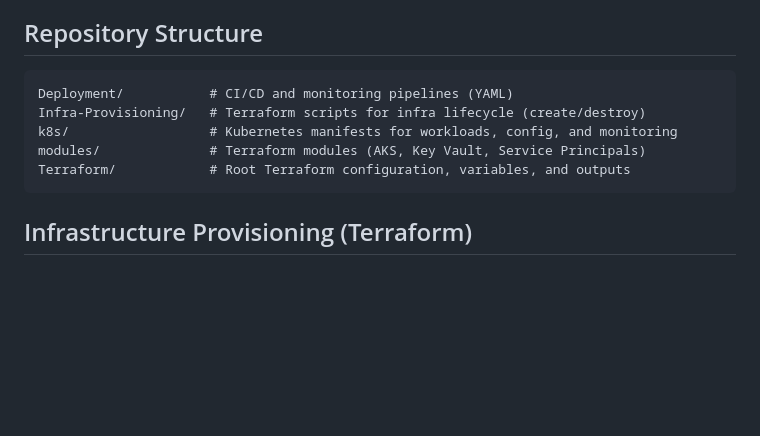
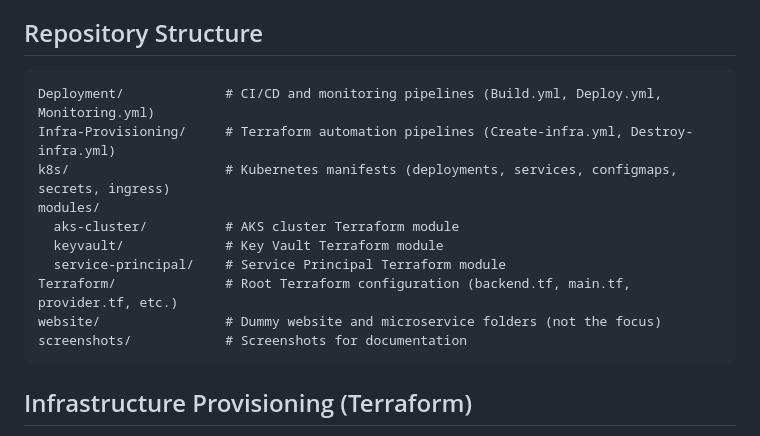
Before and after one commit to TanmayaChoudhury/shopping-site, a Markdown page: README.md, the part around the change. Rendered like a GitHub page; blank space fills up the shorter version.

````diff
--- a/README.md
+++ b/README.md
@@ -39,11 +39,16 @@ This repository demonstrates how to:
 ## Repository Structure
 
 ```
-Deployment/           # CI/CD and monitoring pipelines (YAML)
-Infra-Provisioning/   # Terraform scripts for infra lifecycle (create/destroy)
-k8s/                  # Kubernetes manifests for workloads, config, and monitoring
-modules/              # Terraform modules (AKS, Key Vault, Service Principals)
-Terraform/            # Root Terraform configuration, variables, and outputs
+Deployment/             # CI/CD and monitoring pipelines (Build.yml, Deploy.yml, Monitoring.yml)
+Infra-Provisioning/     # Terraform automation pipelines (Create-infra.yml, Destroy-infra.yml)
+k8s/                    # Kubernetes manifests (deployments, services, configmaps, secrets, ingress)
+modules/
+  aks-cluster/          # AKS cluster Terraform module
+  keyvault/             # Key Vault Terraform module
+  service-principal/    # Service Principal Terraform module
+Terraform/              # Root Terraform configuration (backend.tf, main.tf, provider.tf, etc.)
+website/                # Dummy website and microservice folders (not the focus)
+screenshots/            # Screenshots for documentation
 ```
 
 ## Infrastructure Provisioning (Terraform)
````
